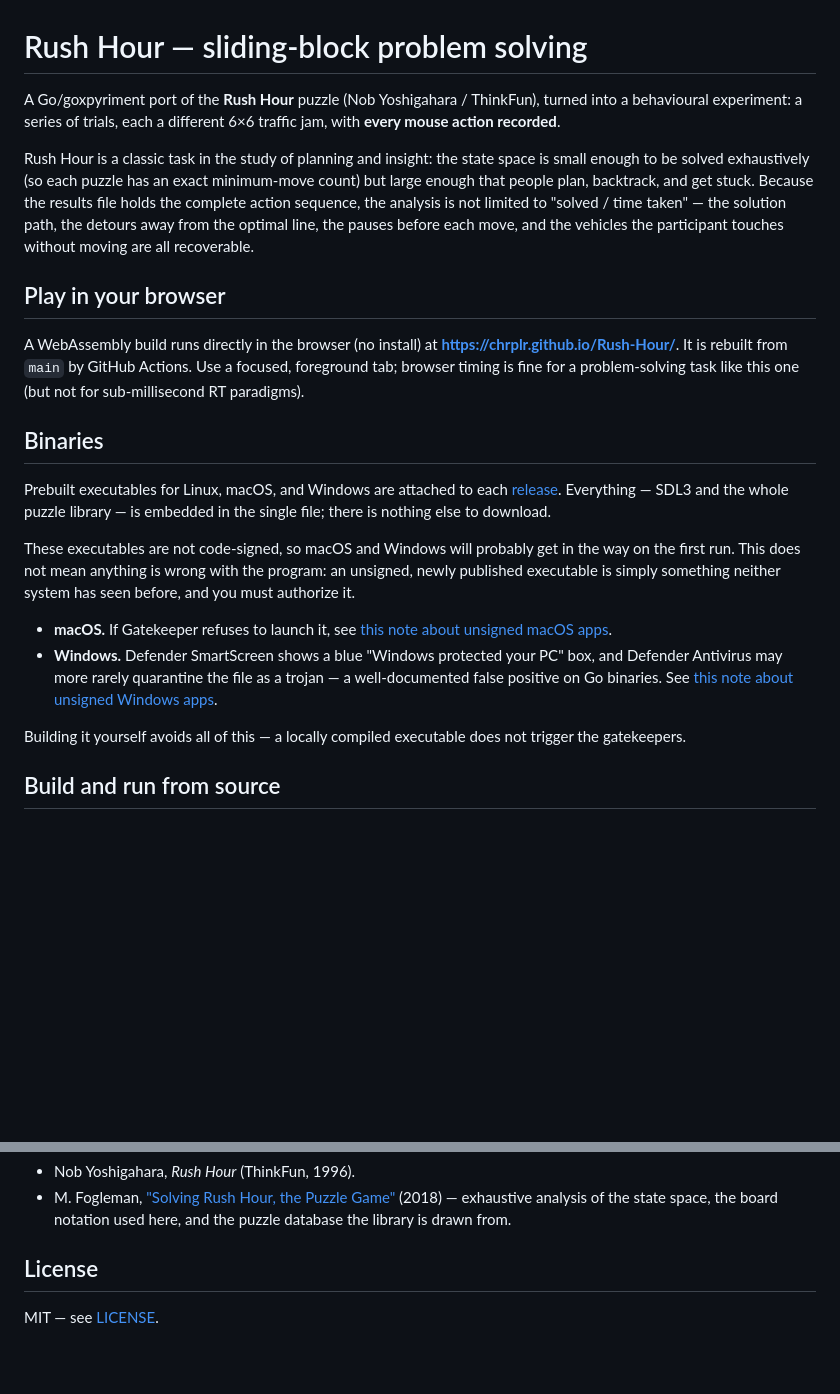
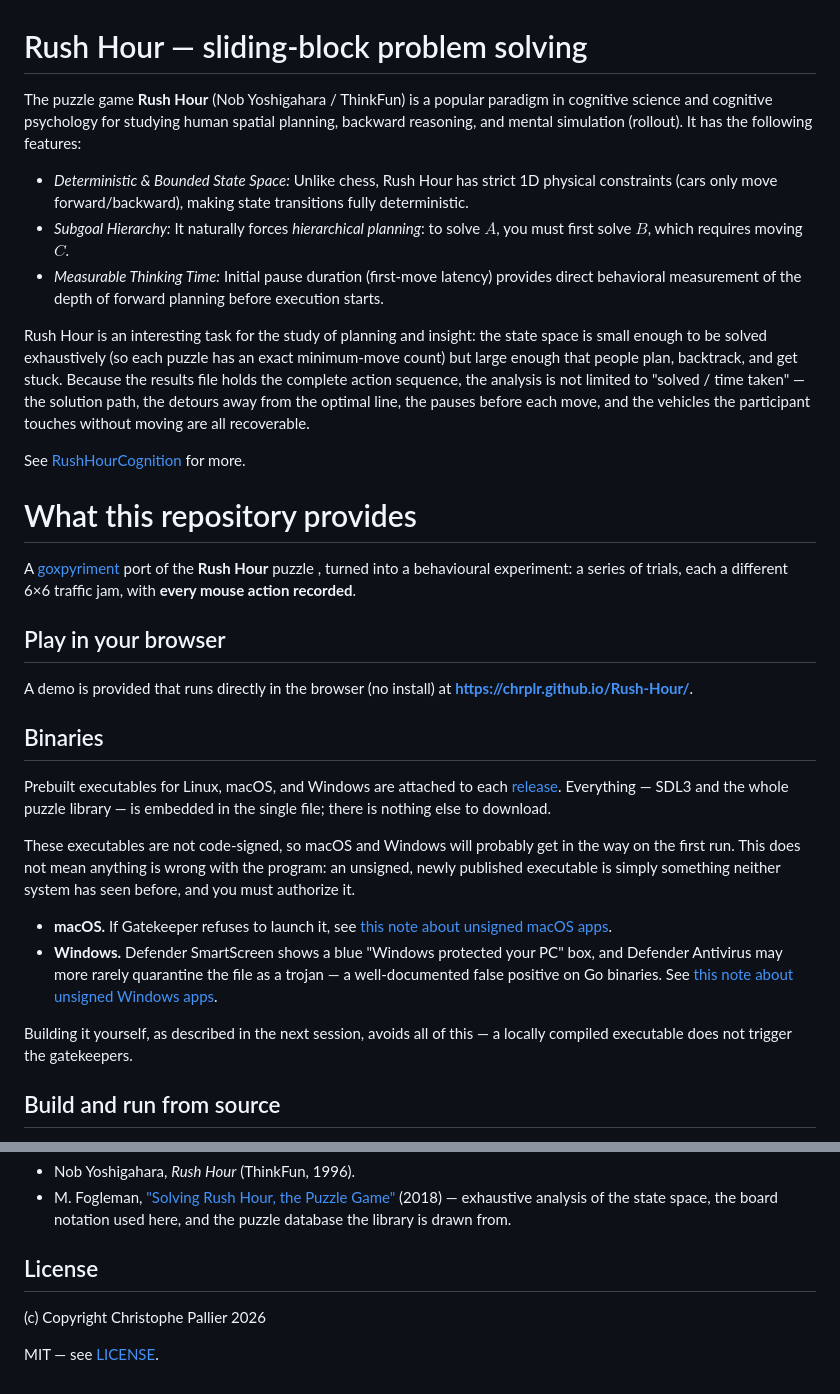
Before and after one commit to chrplr/Rush-Hour, a Markdown page: README.md, 2 parts joined by grey strips. Rendered like a GitHub page; blank space fills up the shorter version.

```diff
--- a/README.md
+++ b/README.md
@@ -1,10 +1,17 @@
 # Rush Hour — sliding-block problem solving
 
-A Go/goxpyriment port of the **Rush Hour** puzzle (Nob Yoshigahara / ThinkFun),
-turned into a behavioural experiment: a series of trials, each a different 6×6
-traffic jam, with **every mouse action recorded**.
+The puzzle game **Rush Hour** (Nob Yoshigahara / ThinkFun) is a popular paradigm in cognitive
+science and cognitive psychology for studying human spatial planning, backward reasoning, and mental
+simulation (rollout). It has the following features:
 
-Rush Hour is a classic task in the study of planning and insight: the state
+* *Deterministic & Bounded State Space:* Unlike chess, Rush Hour has strict 1D physical constraints
+  (cars only move forward/backward), making state transitions fully deterministic.
+* *Subgoal Hierarchy:* It naturally forces *hierarchical planning*: to
+  solve $A$, you must first solve $B$, which requires moving $C$.
+* *Measurable Thinking Time:* Initial pause duration (first-move latency) provides direct behavioral
+  measurement of the depth of forward planning before execution starts.
+
+Rush Hour is an interesting task for the study of planning and insight: the state
 space is small enough to be solved exhaustively (so each puzzle has an exact
 minimum-move count) but large enough that people plan, backtrack, and get stuck.
 Because the results file holds the complete action sequence, the analysis is not
@@ -12,12 +19,22 @@ limited to "solved / time taken" — the solution path, the detours away from th
 optimal line, the pauses before each move, and the vehicles the participant
 touches without moving are all recoverable.
 
+
+See [RushHourCognition](RushHourCognition.md) for more.
+
+
+# What this repository provides
+
+A [goxpyriment](https://chrplr.github.io/goxpyriment) port of the **Rush Hour** puzzle , turned into
+a behavioural experiment: a series of trials, each a different 6×6 traffic jam, with **every mouse
+action recorded**.
+
+
 ## Play in your browser
 
-A WebAssembly build runs directly in the browser (no install) at
-**<https://chrplr.github.io/Rush-Hour/>**. It is rebuilt from `main` by GitHub
-Actions. Use a focused, foreground tab; browser timing is fine for a
-problem-solving task like this one (but not for sub-millisecond RT paradigms).
+A demo is provided that runs directly in the browser (no install) at
+**<https://chrplr.github.io/Rush-Hour/>**.
+
 
 ## Binaries
 
@@ -31,11 +48,15 @@ the way on the first run. This does not mean anything is wrong with the program:
 an unsigned, newly published executable is simply something neither system has
 seen before, and you must authorize it.
 
-- **macOS.** If Gatekeeper refuses to launch it, see [this note about unsigned macOS apps](https://chrplr.github.io/note-about-macos-unsigned-apps/).
-- **Windows.** Defender SmartScreen shows a blue "Windows protected your PC" box, and Defender Antivirus may more rarely quarantine the file as a trojan — a well-documented false positive on Go binaries. See [this note about unsigned Windows apps](https://chrplr.github.io/note-about-windows-unsigned-apps/).
+- **macOS.** If Gatekeeper refuses to launch it, see [this note about unsigned macOS
+  apps](https://chrplr.github.io/note-about-macos-unsigned-apps/).
+- **Windows.** Defender SmartScreen shows a blue "Windows protected your PC" box, and Defender
+  Antivirus may more rarely quarantine the file as a trojan — a well-documented false positive on Go
+  binaries. See [this note about unsigned Windows
+  apps](https://chrplr.github.io/note-about-windows-unsigned-apps/).
 
-Building it yourself avoids all of this — a locally compiled executable does not
-trigger the gatekeepers.
+Building it yourself, as described in the next session, avoids all of this — a locally compiled
+executable does not trigger the gatekeepers.
 
 ## Build and run from source
 
@@ -194,4 +215,6 @@ framework for behavioural experiments.
 
 ## License
 
+(c) Copyright Christophe Pallier 2026
+
 MIT — see [LICENSE](LICENSE).
```
Also changed, not shown: RushHourCognition.md (added, +73 -0 lines).
